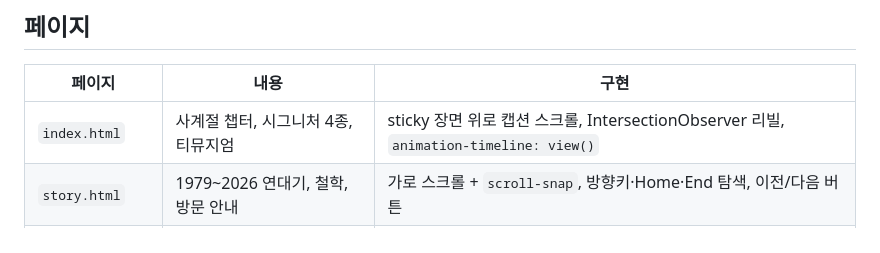
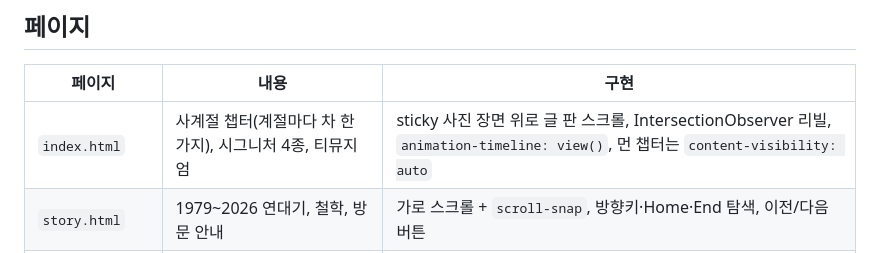
Before and after one commit to lyh6763/osulloc, a Markdown page: README.md, the part around the change. Drawn GitHub-style.

```diff
--- a/README.md
+++ b/README.md
@@ -16,7 +16,7 @@ AI 코딩 도구 Claude Code와 함께 만들었습니다. 소재와 방향(프
 
 | 페이지 | 내용 | 구현 |
 |---|---|---|
-| `index.html` | 사계절 챕터, 시그니처 4종, 티뮤지엄 | sticky 장면 위로 캡션 스크롤, IntersectionObserver 리빌, `animation-timeline: view()` |
+| `index.html` | 사계절 챕터(계절마다 차 한 가지), 시그니처 4종, 티뮤지엄 | sticky 사진 장면 위로 글 판 스크롤, IntersectionObserver 리빌, `animation-timeline: view()`, 먼 챕터는 `content-visibility: auto` |
 | `story.html` | 1979~2026 연대기, 철학, 방문 안내 | 가로 스크롤 + `scroll-snap`, 방향키·Home·End 탐색, 이전/다음 버튼 |
 | `products.html` | 12개 제품, 카테고리 필터 | JS가 없으면 필터를 숨기고 전 제품 노출, `aria-live`로 결과 개수 안내 |
 
```
Also changed, not shown: ASSETS.md (+18 -6 lines), METRICS.md (+19 -0 lines).
